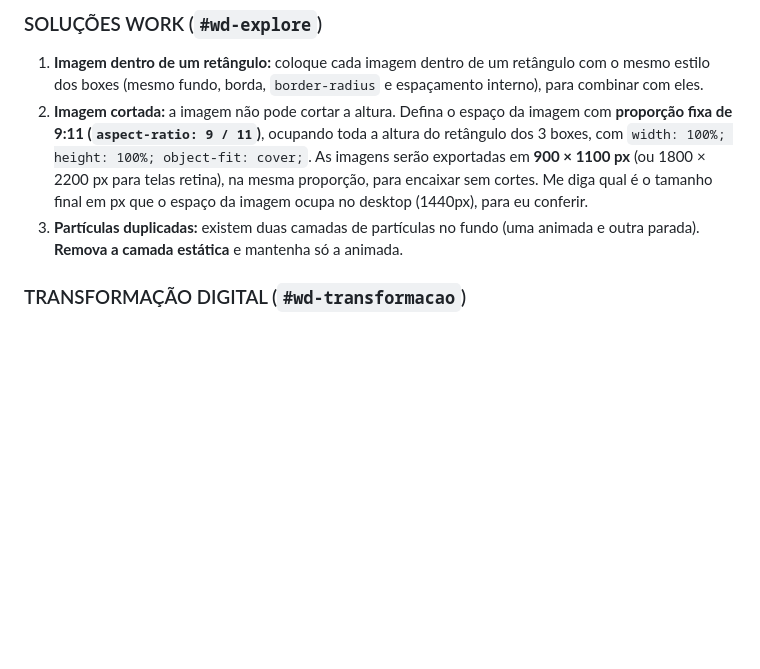
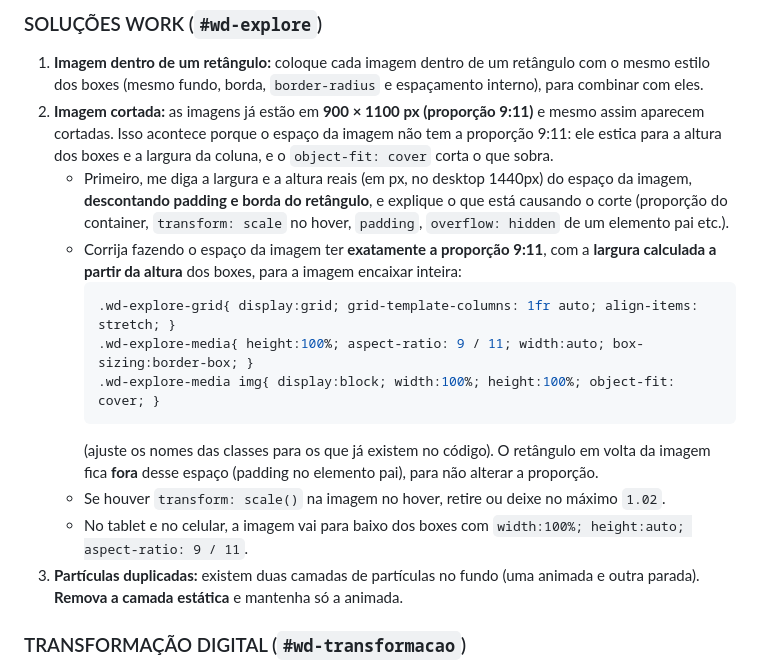
Before and after one commit to vaniaararipe1/workdigital, a Markdown page: prompts/prompt-ajustes-gerais-2.md, the part around the change. Rendered like a GitHub page; blank space fills up the shorter version.

Commit message:
Fix image crop instructions in adjustments 2 prompt
Co-Authored-By: Claude Opus 5.5 <noreply@anthropic.com>
Claude-Session: https://claude.ai/code/session_01XrU95rrYvenBz4iVvdFG5N

````diff
--- a/prompts/prompt-ajustes-gerais-2.md
+++ b/prompts/prompt-ajustes-gerais-2.md
@@ -41,12 +41,24 @@ cada parte, organizado pelos mesmos títulos.
 1. **Imagem dentro de um retângulo:** coloque cada imagem dentro de um retângulo com o mesmo
    estilo dos boxes (mesmo fundo, borda, `border-radius` e espaçamento interno), para combinar com
    eles.
-2. **Imagem cortada:** a imagem não pode cortar a altura. Defina o espaço da imagem com
-   **proporção fixa de 9:11 (`aspect-ratio: 9 / 11`)**, ocupando toda a altura do retângulo dos
-   3 boxes, com `width: 100%; height: 100%; object-fit: cover;`. As imagens serão exportadas em
-   **900 × 1100 px** (ou 1800 × 2200 px para telas retina), na mesma proporção, para encaixar sem
-   cortes. Me diga qual é o tamanho final em px que o espaço da imagem ocupa no desktop (1440px),
-   para eu conferir.
+2. **Imagem cortada:** as imagens já estão em **900 × 1100 px (proporção 9:11)** e mesmo assim
+   aparecem cortadas. Isso acontece porque o espaço da imagem não tem a proporção 9:11: ele estica
+   para a altura dos boxes e a largura da coluna, e o `object-fit: cover` corta o que sobra.
+   - Primeiro, me diga a largura e a altura reais (em px, no desktop 1440px) do espaço da imagem,
+     **descontando padding e borda do retângulo**, e explique o que está causando o corte (proporção
+     do container, `transform: scale` no hover, `padding`, `overflow: hidden` de um elemento pai etc.).
+   - Corrija fazendo o espaço da imagem ter **exatamente a proporção 9:11**, com a **largura
+     calculada a partir da altura** dos boxes, para a imagem encaixar inteira:
+     ```css
+     .wd-explore-grid{ display:grid; grid-template-columns: 1fr auto; align-items: stretch; }
+     .wd-explore-media{ height:100%; aspect-ratio: 9 / 11; width:auto; box-sizing:border-box; }
+     .wd-explore-media img{ display:block; width:100%; height:100%; object-fit: cover; }
+     ```
+     (ajuste os nomes das classes para os que já existem no código). O retângulo em volta da imagem
+     fica **fora** desse espaço (padding no elemento pai), para não alterar a proporção.
+   - Se houver `transform: scale()` na imagem no hover, retire ou deixe no máximo `1.02`.
+   - No tablet e no celular, a imagem vai para baixo dos boxes com `width:100%; height:auto;
+     aspect-ratio: 9 / 11`.
 3. **Partículas duplicadas:** existem duas camadas de partículas no fundo (uma animada e outra
    parada). **Remova a camada estática** e mantenha só a animada.
 
````
